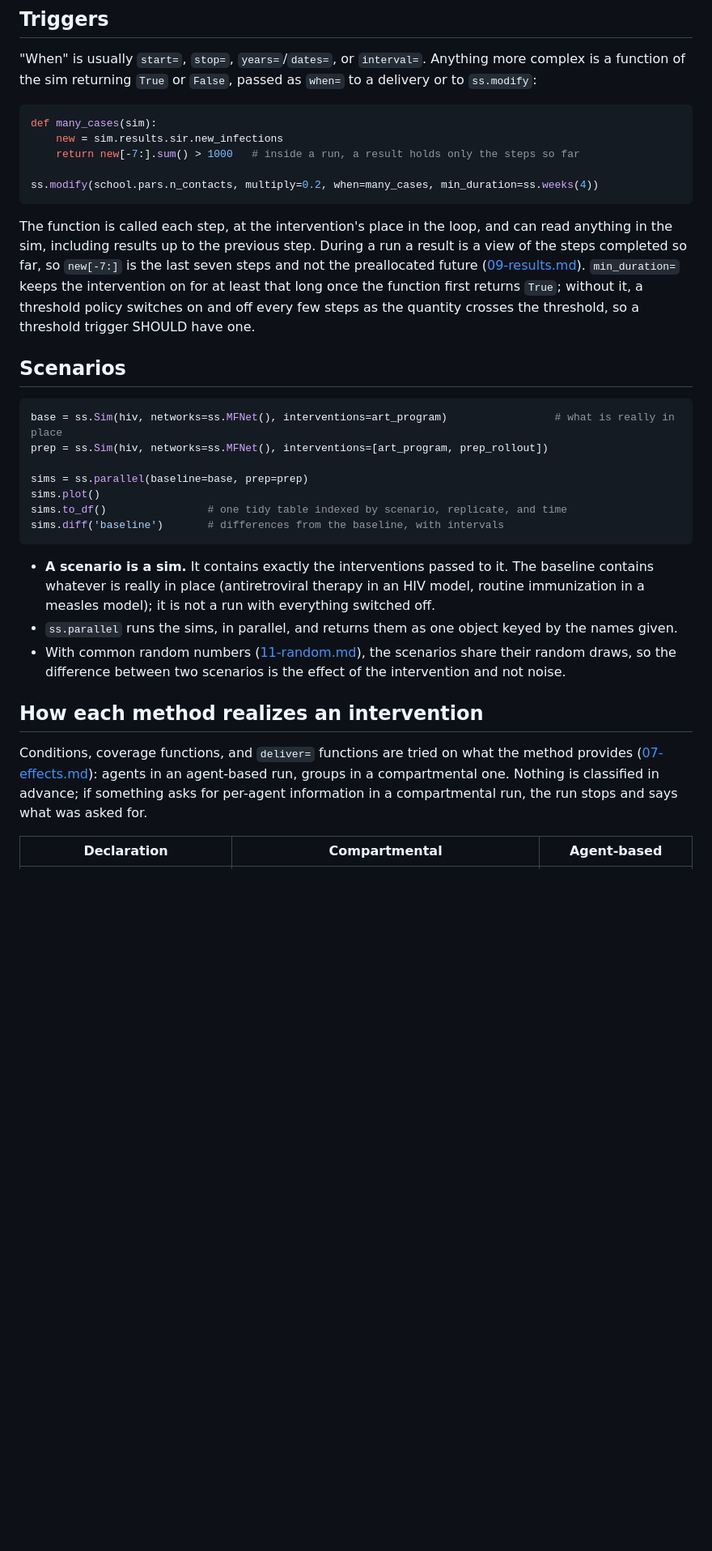
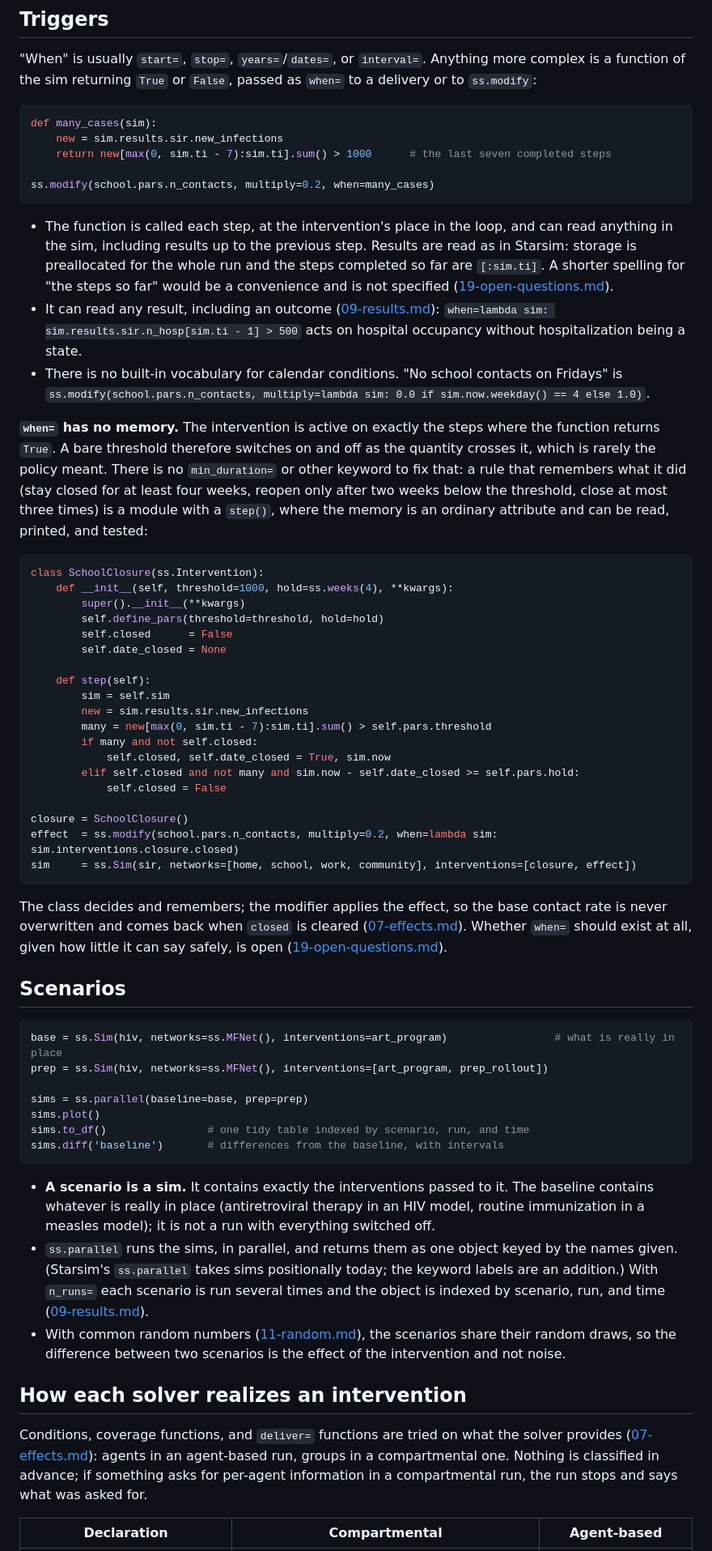
Before and after one commit to starsimhub/lingua_franca_design, a Markdown page: design/08-interventions.md, the part around one of its changes. Shown at 81% size. Drawn GitHub-style; blank space fills up the shorter version.

Commit message:
review interventions

````diff
--- a/design/08-interventions.md
+++ b/design/08-interventions.md
@@ -173,12 +201,40 @@ ss.change(sir.pars.beta, at=[ss.days(30), ss.days(60)], to=[0.02, 0.05])
 ```python
 def many_cases(sim):
     new = sim.results.sir.new_infections
-    return new[-7:].sum() > 1000   # inside a run, a result holds only the steps so far
+    return new[max(0, sim.ti - 7):sim.ti].sum() > 1000      # the last seven completed steps
 
-ss.modify(school.pars.n_contacts, multiply=0.2, when=many_cases, min_duration=ss.weeks(4))
+ss.modify(school.pars.n_contacts, multiply=0.2, when=many_cases)
 ```
 
-The function is called each step, at the intervention's place in the loop, and can read anything in the sim, including results up to the previous step. During a run a result is a view of the steps completed so far, so `new[-7:]` is the last seven steps and not the preallocated future ([09-results.md](09-results.md#ssresult)). `min_duration=` keeps the intervention on for at least that long once the function first returns `True`; without it, a threshold policy switches on and off every few steps as the quantity crosses the threshold, so a threshold trigger SHOULD have one.
+- The function is called each step, at the intervention's place in the loop, and can read anything in the sim, including results up to the previous step. Results are read as in Starsim: storage is preallocated for the whole run and the steps completed so far are `[:sim.ti]`. A shorter spelling for "the steps so far" would be a convenience and is not specified ([19-open-questions.md](19-open-questions.md)).
+- It can read any result, including an outcome ([09-results.md](09-results.md)): `when=lambda sim: sim.results.sir.n_hosp[sim.ti - 1] > 500` acts on hospital occupancy without hospitalization being a state.
+- There is no built-in vocabulary for calendar conditions. "No school contacts on Fridays" is `ss.modify(school.pars.n_contacts, multiply=lambda sim: 0.0 if sim.now.weekday() == 4 else 1.0)`.
+
+**`when=` has no memory.** The intervention is active on exactly the steps where the function returns `True`. A bare threshold therefore switches on and off as the quantity crosses it, which is rarely the policy meant. There is no `min_duration=` or other keyword to fix that: a rule that remembers what it did (stay closed for at least four weeks, reopen only after two weeks below the threshold, close at most three times) is a module with a `step()`, where the memory is an ordinary attribute and can be read, printed, and tested:
+
+```python
+class SchoolClosure(ss.Intervention):
+    def __init__(self, threshold=1000, hold=ss.weeks(4), **kwargs):
+        super().__init__(**kwargs)
+        self.define_pars(threshold=threshold, hold=hold)
+        self.closed      = False
+        self.date_closed = None
+
+    def step(self):
+        sim = self.sim
+        new = sim.results.sir.new_infections
+        many = new[max(0, sim.ti - 7):sim.ti].sum() > self.pars.threshold
+        if many and not self.closed:
+            self.closed, self.date_closed = True, sim.now
+        elif self.closed and not many and sim.now - self.date_closed >= self.pars.hold:
+            self.closed = False
+
+closure = SchoolClosure()
+effect  = ss.modify(school.pars.n_contacts, multiply=0.2, when=lambda sim: sim.interventions.closure.closed)
+sim     = ss.Sim(sir, networks=[home, school, work, community], interventions=[closure, effect])
+```
+
+The class decides and remembers; the modifier applies the effect, so the base contact rate is never overwritten and comes back when `closed` is cleared ([07-effects.md](07-effects.md#plain-code-in-step)). Whether `when=` should exist at all, given how little it can say safely, is open ([19-open-questions.md](19-open-questions.md)).
 
 ## Scenarios
 
@@ -188,17 +244,17 @@ prep = ss.Sim(hiv, networks=ss.MFNet(), interventions=[art_program, prep_rollout
 
 sims = ss.parallel(baseline=base, prep=prep)
 sims.plot()
-sims.to_df()                # one tidy table indexed by scenario, replicate, and time
+sims.to_df()                # one tidy table indexed by scenario, run, and time
 sims.diff('baseline')       # differences from the baseline, with intervals
 ```
 
 - **A scenario is a sim.** It contains exactly the interventions passed to it. The baseline contains whatever is really in place (antiretroviral therapy in an HIV model, routine immunization in a measles model); it is not a run with everything switched off.
-- `ss.parallel` runs the sims, in parallel, and returns them as one object keyed by the names given.
+- `ss.parallel` runs the sims, in parallel, and returns them as one object keyed by the names given. (Starsim's `ss.parallel` takes sims positionally today; the keyword labels are an addition.) With `n_runs=` each scenario is run several times and the object is indexed by scenario, run, and time ([09-results.md](09-results.md)).
 - With common random numbers ([11-random.md](11-random.md)), the scenarios share their random draws, so the difference between two scenarios is the effect of the intervention and not noise.
 
-## How each method realizes an intervention
+## How each solver realizes an intervention
 
-Conditions, coverage functions, and `deliver=` functions are tried on what the method provides ([07-effects.md](07-effects.md#on-agents-and-on-groups)): agents in an agent-based run, groups in a compartmental one. Nothing is classified in advance; if something asks for per-agent information in a compartmental run, the run stops and says what was asked for.
+Conditions, coverage functions, and `deliver=` functions are tried on what the solver provides ([07-effects.md](07-effects.md#on-agents-and-on-groups)): agents in an agent-based run, groups in a compartmental one. Nothing is classified in advance; if something asks for per-agent information in a compartmental run, the run stops and says what was asked for.
 
 | Declaration | Compartmental | Agent-based |
 |---|---|---|
````
Also changed, not shown: other parts of design/08-interventions.md (+34 -2 lines).
